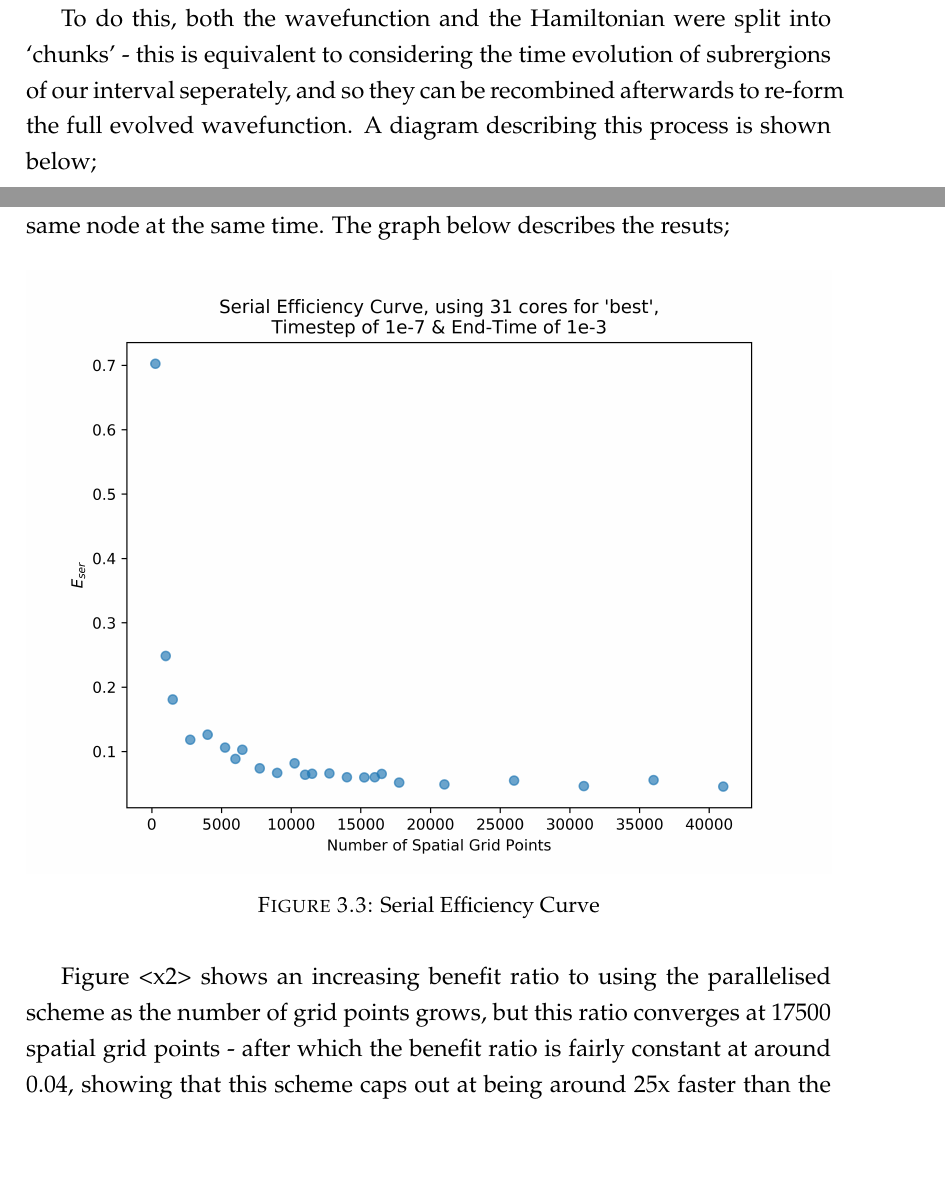
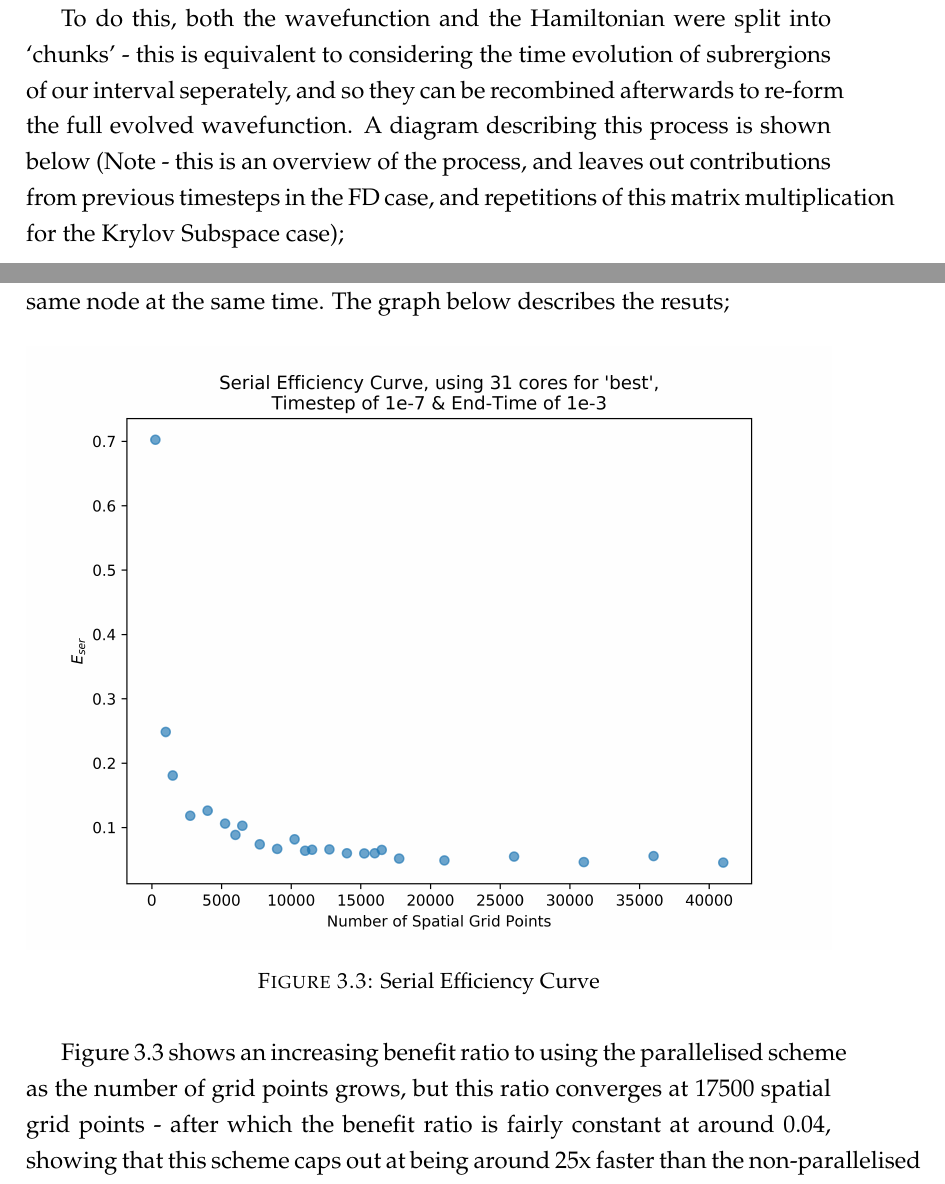
Before and after one commit to LukeRoantree4815162342/MastersThesis, a LaTeX thesis (main.tex, which reads Chapters/Chapter3/Chapter3.tex): two parts of pages 45 and 51 of 58, joined at a grey line, cut so that both start at the same text, the shorter picture padded with empty space. Compiled offline with pdfLaTeX.

Commit message:
updated figure labels etc.

```diff
--- a/Chapters/Chapter3/Chapter3.tex
+++ b/Chapters/Chapter3/Chapter3.tex
@@ -200,7 +200,7 @@ However, as seen in the above `efficiency' comparisons, our time propagation spe
 
 To try to reduce this problem as much as possible, the propagators were parallelised - allowing different chuncks of the wavefunction to be propagated separately on different computers/processors/cores.
 
-To do this, both the wavefunction and the Hamiltonian were split into `chunks' - this is equivalent to considering the time evolution of subrergions of our interval seperately, and so they can be recombined afterwards to re-form the full evolved wavefunction. A diagram describing this process is shown below;
+To do this, both the wavefunction and the Hamiltonian were split into `chunks' - this is equivalent to considering the time evolution of subrergions of our interval seperately, and so they can be recombined afterwards to re-form the full evolved wavefunction. A diagram describing this process is shown below (Note - this is an overview of the process, and leaves out contributions from previous timesteps in the FD case, and repetitions of this matrix multiplication for the Krylov Subspace case);
 
 \begin{figure}[H]
          \includegraphics[width=\textwidth]{./ParallelScheme.png}
@@ -295,7 +295,7 @@ The serial efficiency of our parallelised model was investigated by timing the p
 \end{figure}
 
 
-Figure <x2> shows an increasing benefit ratio to using the parallelised scheme as the number of grid points grows, but this ratio converges at 17500 spatial grid points - after which the benefit ratio is fairly constant at around 0.04, showing that this scheme caps out at being around 25x faster than the non-parallelised version no matter how many additional processing units are given.
+Figure 3.3 shows an increasing benefit ratio to using the parallelised scheme as the number of grid points grows, but this ratio converges at 17500 spatial grid points - after which the benefit ratio is fairly constant at around 0.04, showing that this scheme caps out at being around 25x faster than the non-parallelised version no matter how many additional processing units are given.
 
 \subsubsection{Comments}
 %----------------------------------------------------------------------------------------
```
Also changed, not shown: Chapters/Chapter3/Chapter3.tex (2 more changed lines).
